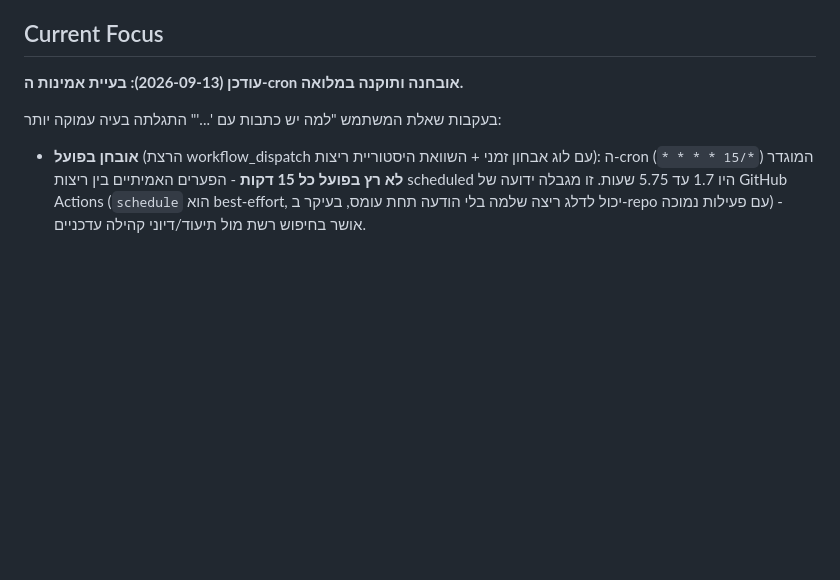
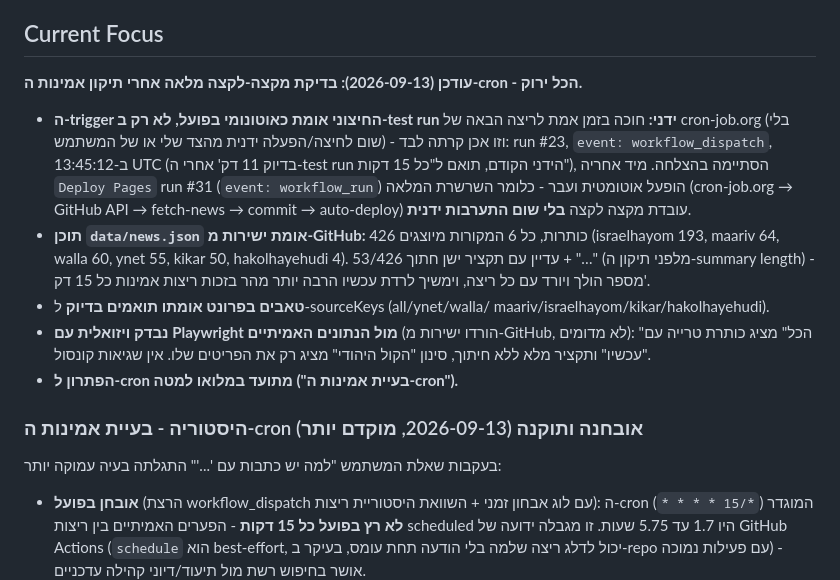
Before and after one commit to ronmailx-boop/newsly, a Markdown page: PROJECT_STATE.md, the part around the change. Drawn GitHub-style; blank space fills up the shorter version.

Commit message:
docs: confirm end-to-end pipeline verification after cron fix
Watched the external cron-job.org trigger fire completely on its own
(no manual action) and cascade through fetch-news -> data commit ->
auto-deployed Pages. Also validated data/news.json content, frontend
tab/sourceKey parity, and visual rendering against real production data.

Co-Authored-By: Claude Sonnet 5 <noreply@anthropic.com>
Claude-Session: https://claude.ai/code/session_015RTKpeSAp39KPbV5ons6BH

```diff
--- a/PROJECT_STATE.md
+++ b/PROJECT_STATE.md
@@ -164,7 +164,30 @@ commit-ים עם `GITHUB_TOKEN` פנימי לא מפעילים `on: push` ב-wor
 
 ## Current Focus
 
-**עודכן (2026-09-13): בעיית אמינות ה-cron אובחנה ותוקנה במלואה.**
+**עודכן (2026-09-13): בדיקת מקצה-לקצה מלאה אחרי תיקון אמינות ה-cron - הכל ירוק.**
+
+- **ה-trigger החיצוני אומת כאוטונומי בפועל, לא רק ב-test run ידני:**
+  חוכה בזמן אמת לריצה הבאה של cron-job.org (בלי שום לחיצה/הפעלה ידנית
+  מהצד שלי או של המשתמש) - וזו אכן קרתה לבד: run #23,
+  `event: workflow_dispatch`, ב-13:45:12 UTC (בדיוק 11 דק' אחרי ה-test
+  run הידני הקודם, תואם ל"כל 15 דקות"), הסתיימה בהצלחה. מיד אחריה
+  `Deploy Pages` run #31 (`event: workflow_run`) הופעל אוטומטית ועבר -
+  כלומר השרשרת המלאה (cron-job.org → GitHub API → fetch-news →
+  commit → auto-deploy) עובדת מקצה לקצה **בלי שום התערבות ידנית**.
+- **תוכן `data/news.json` אומת ישירות מ-GitHub:** 426 כותרות, כל 6
+  המקורות מיוצגים (israelhayom 193, maariv 64, walla 60, ynet 55,
+  kikar 50, hakolhayehudi 4). 53/426 עדיין עם תקציר ישן חתוך + "…"
+  (מלפני תיקון ה-summary length) - מספר הולך ויורד עם כל ריצה, וימשיך
+  לרדת עכשיו הרבה יותר מהר בזכות ריצות אמינות כל 15 דק'.
+- **טאבים בפרונט אומתו תואמים בדיוק** ל-sourceKeys (all/ynet/walla/
+  maariv/israelhayom/kikar/hakolhayehudi).
+- **נבדק ויזואלית עם Playwright מול הנתונים האמיתיים** (הורדו ישירות
+  מ-GitHub, לא מדומים): "הכל" מציג כותרת טרייה עם "עכשיו" ותקציר מלא
+  ללא חיתוך, סינון "הקול היהודי" מציג רק את הפריטים שלו. אין שגיאות
+  קונסול.
+- **הפתרון ל-cron מתועד במלואו למטה ("בעיית אמינות ה-cron").**
+
+### היסטוריה - בעיית אמינות ה-cron אובחנה ותוקנה (2026-09-13, מוקדם יותר)
 
 בעקבות שאלת המשתמש "למה יש כתבות עם '...'" התגלתה בעיה עמוקה יותר:
 - **אובחן בפועל** (הרצת workflow_dispatch עם לוג אבחון זמני + השוואת
```
